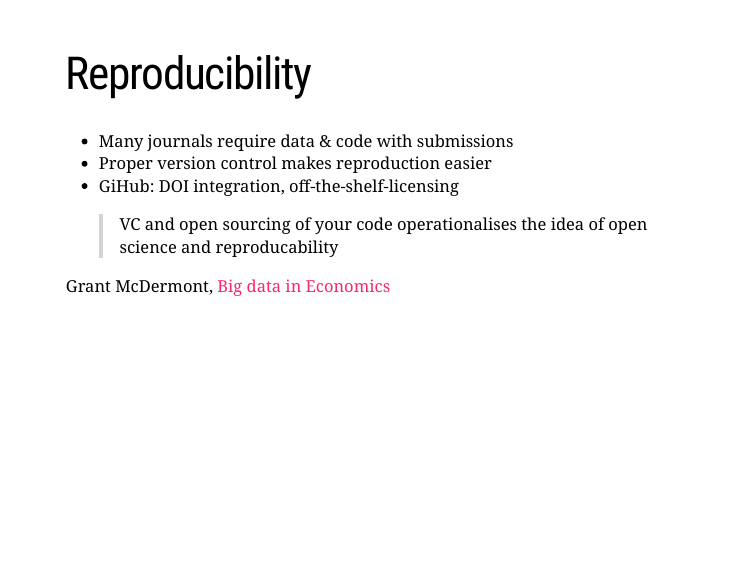
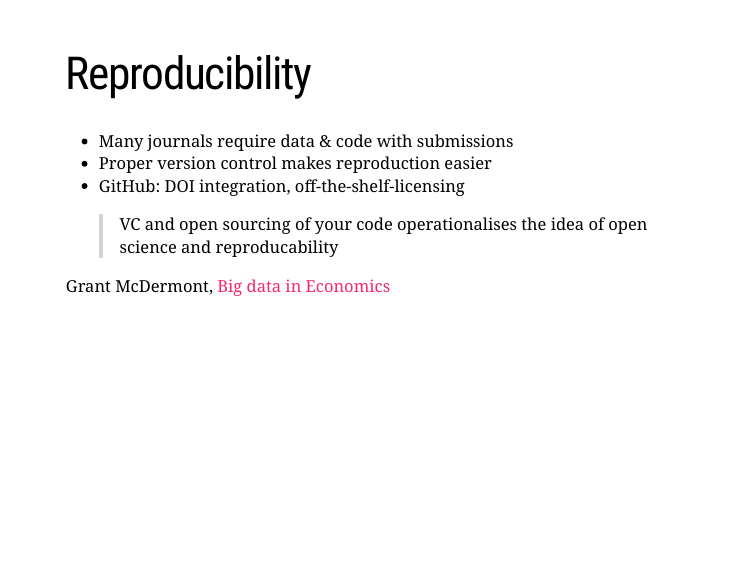
Before and after one commit to nreigl/git-for-economists, an R Markdown document (presentation.Rmd): page 13 of 38. Rendered offline with R 4.5, knitr and Pandoc, with nearby package versions; the slides are laid out offline by our stand-in for remark.js, each with all of its steps uncovered, in fonts that may differ from those the slides ask for, and without slide numbers, shadows or browser add-ons; a font, style sheet, LaTeX package, included part or bibliography that could not be used is replaced or left out.

Commit message:
fixed a typo

```diff
--- a/presentation.Rmd
+++ b/presentation.Rmd
@@ -168,7 +168,7 @@ What is version control? https://uidaholib.GitHub.io/get-git/1why.html
 
 - Many journals require data & code with submissions
 - Proper version control makes reproduction easier
- - GiHub: DOI integration, off-the-shelf-licensing
+ - GitHub: DOI integration, off-the-shelf-licensing
 
 > VC and open sourcing of your code operationalises the idea of open science and reproducability
 
```
